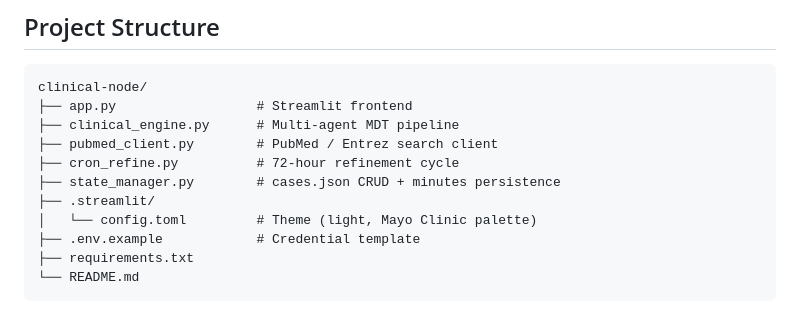
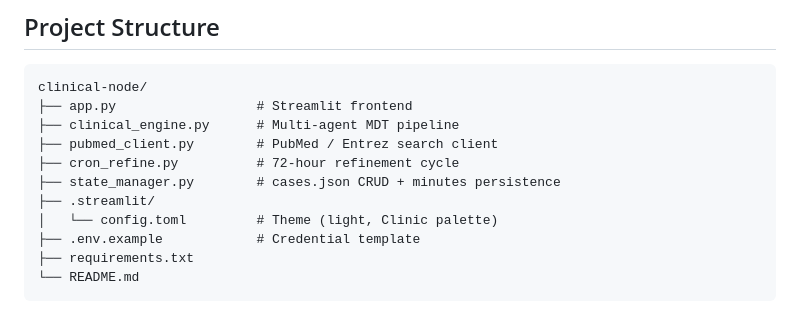
Before and after one commit to mmonfar/clinical-node, a Markdown page: README.md, the part around the change. GitHub-like rendering.

Commit message:
Update README to reflect theme change in config.toml

```diff
--- a/README.md
+++ b/README.md
@@ -112,7 +112,7 @@ clinical-node/
 ├── cron_refine.py          # 72-hour refinement cycle
 ├── state_manager.py        # cases.json CRUD + minutes persistence
 ├── .streamlit/
-│   └── config.toml         # Theme (light, Mayo Clinic palette)
+│   └── config.toml         # Theme (light, Clinic palette)
 ├── .env.example            # Credential template
 ├── requirements.txt
 └── README.md
```
